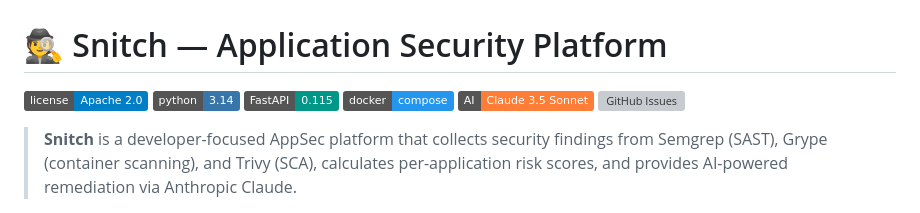
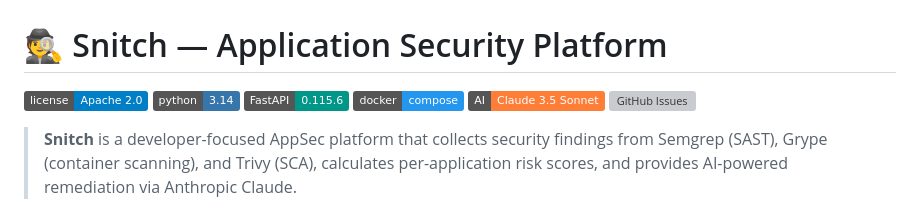
Before and after one commit to andrewblooman/snitch, a Markdown page: README.md, the part around the change. Rendered like a GitHub page; badges without logos; grey boxes are pictures that could not be loaded.

Commit message:
Update README.md
Co-authored-by: Copilot <175728472+Copilot@users.noreply.github.com>

```diff
--- a/README.md
+++ b/README.md
@@ -2,7 +2,7 @@
 
 [![License](https://img.shields.io/badge/license-Apache%202.0-blue.svg)](LICENSE)
 [![Python](https://img.shields.io/badge/python-3.14-3776AB.svg?logo=python&logoColor=white)](https://www.python.org/)
-[![FastAPI](https://img.shields.io/badge/FastAPI-0.115-009688.svg?logo=fastapi&logoColor=white)](https://fastapi.tiangolo.com/)
+[![FastAPI](https://img.shields.io/badge/FastAPI-0.115.6-009688.svg?logo=fastapi&logoColor=white)](https://fastapi.tiangolo.com/)
 [![Docker](https://img.shields.io/badge/docker-compose-2496ED.svg?logo=docker&logoColor=white)](docker-compose.yml)
 [![Powered by Claude](https://img.shields.io/badge/AI-Claude%203.5%20Sonnet-orange.svg?logo=anthropic)](https://www.anthropic.com/)
 [![GitHub Issues](https://img.shields.io/github/issues/andrewblooman/snitch)](https://github.com/andrewblooman/snitch/issues)
```
